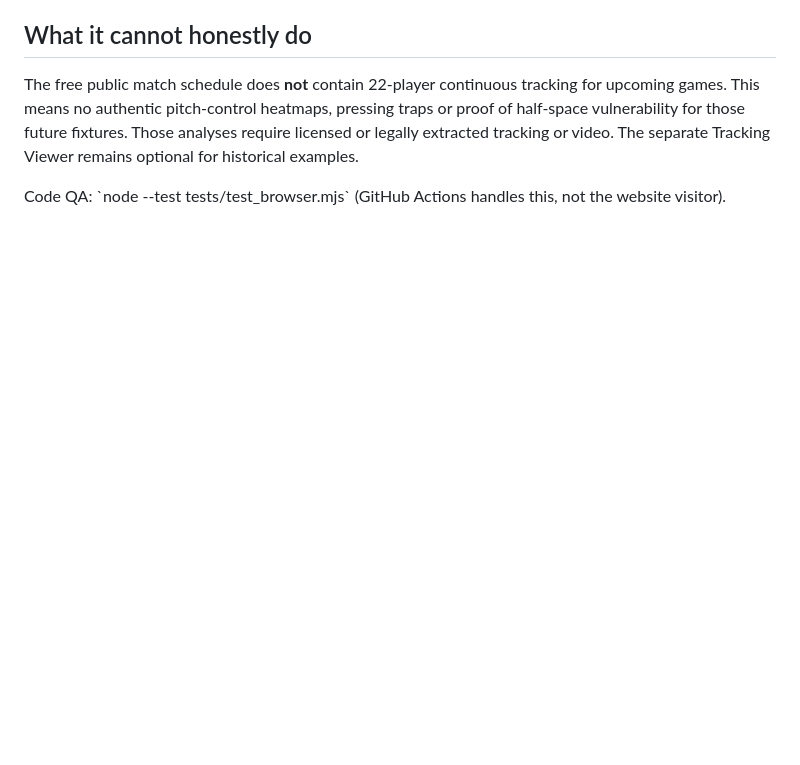
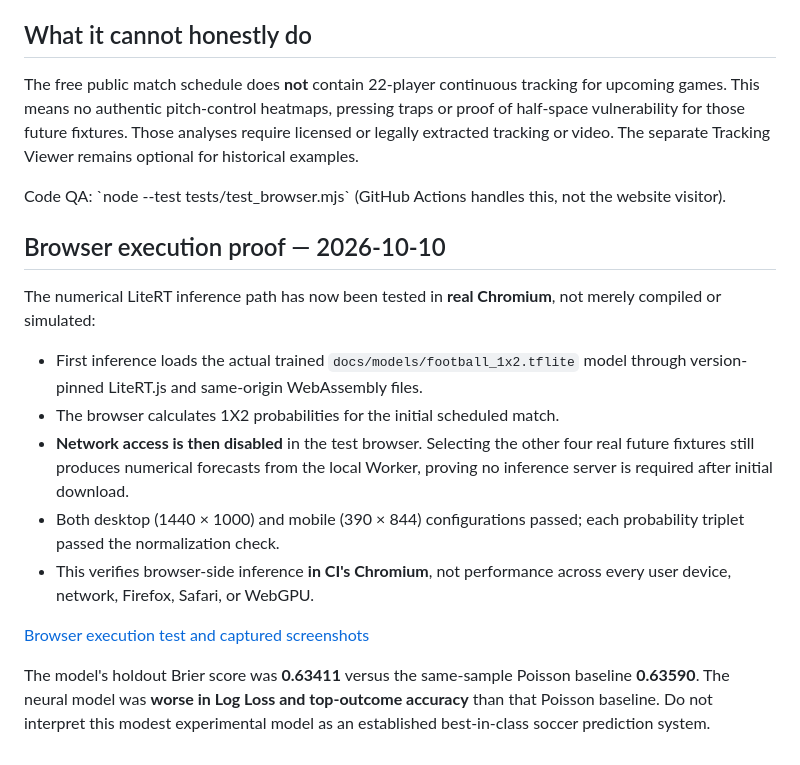
Before and after one commit to prestigegitserp/Taj_soccer_recommender, a Markdown page: docs/README.md, the part around the change. GitHub-like rendering; blank space fills up the shorter version.

Commit message:
docs: document verified offline five-match LiteRT browser proof and honest held-out limitations

```diff
--- a/docs/README.md
+++ b/docs/README.md
@@ -42,3 +42,26 @@ The GitHub job **only downloads normalized historical results and schedules**, n
 The free public match schedule does **not** contain 22-player continuous tracking for upcoming games. This means no authentic pitch-control heatmaps, pressing traps or proof of half-space vulnerability for those future fixtures. Those analyses require licensed or legally extracted tracking or video. The separate Tracking Viewer remains optional for historical examples.
 
 Code QA: \`node --test tests/test_browser.mjs\` (GitHub Actions handles this, not the website visitor).
+
+## Browser execution proof — 2026-10-10
+
+The numerical LiteRT inference path has now been tested in **real Chromium**,
+not merely compiled or simulated:
+
+- First inference loads the actual trained `docs/models/football_1x2.tflite`
+  model through version-pinned LiteRT.js and same-origin WebAssembly files.
+- The browser calculates 1X2 probabilities for the initial scheduled match.
+- **Network access is then disabled** in the test browser. Selecting the other
+  four real future fixtures still produces numerical forecasts from the local
+  Worker, proving no inference server is required after initial download.
+- Both desktop (1440 × 1000) and mobile (390 × 844) configurations passed;
+  each probability triplet passed the normalization check.
+- This verifies browser-side inference **in CI's Chromium**, not performance
+  across every user device, network, Firefox, Safari, or WebGPU.
+
+[Browser execution test and captured screenshots](https://github.com/prestigegitserp/Taj_soccer_recommender/actions/runs/38004332490)
+
+The model's holdout Brier score was **0.63411** versus the same-sample Poisson
+baseline **0.63590**. The neural model was **worse in Log Loss and top-outcome
+accuracy** than that Poisson baseline. Do not interpret this modest experimental
+model as an established best-in-class soccer prediction system.
```
